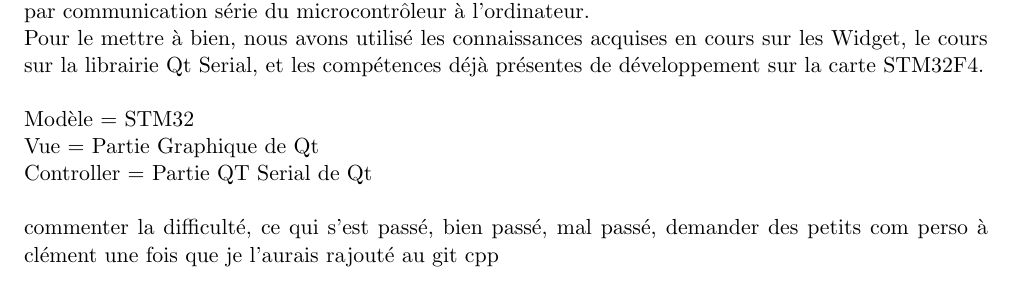
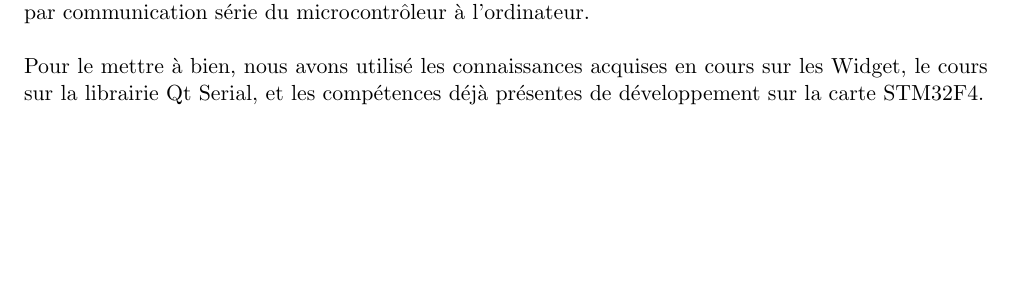
Before and after one commit to LavergneC/Cpp-Osciloscope, a LaTeX document (latex_rapport/main.tex): part of page 3 of 17, cut so that both start at the same text, the shorter picture padded with empty space. Compiled offline with pdfLaTeX.

Commit message:
🚑 Fix uncomplete introduction in report

```diff
--- a/latex_rapport/main.tex
+++ b/latex_rapport/main.tex
@@ -117,13 +119,8 @@ Qt permet de créer des logiciels \CC embarqués avec des GUI fluides et réacti
 En somme, l'API est tout à fait en accord avec la formation et le projet a permi - dans un volume horaire restreint - de manier les librairies proposée.\\
 
 Ici, le projet proposé par M. De Villedon a pour objectif d'afficher sur un ordinateur utilisateur un signal envoyé via un GBF, point par point. Les données sont converties avec un ADC, puis transmisent par communication série du microcontrôleur à l'ordinateur.\\
+
 Pour le mettre à bien, nous avons utilisé les connaissances acquises en cours sur les Widget, le cours sur la librairie Qt Serial, et les compétences déjà présentes de développement sur la carte STM32F4.\\
-
-Modèle = STM32\\
-Vue = Partie Graphique de Qt\\
-Controller = Partie QT Serial de Qt\\
-
-commenter la difficulté, ce qui s'est passé, bien passé, mal passé, demander des petits com perso à clément une fois que je l'aurais rajouté au git cpp
 
 \newpage
 
```
Also changed, not shown: docs/projet_oscillo.pdf, latex_rapport/main.tex (4 more changed lines).
